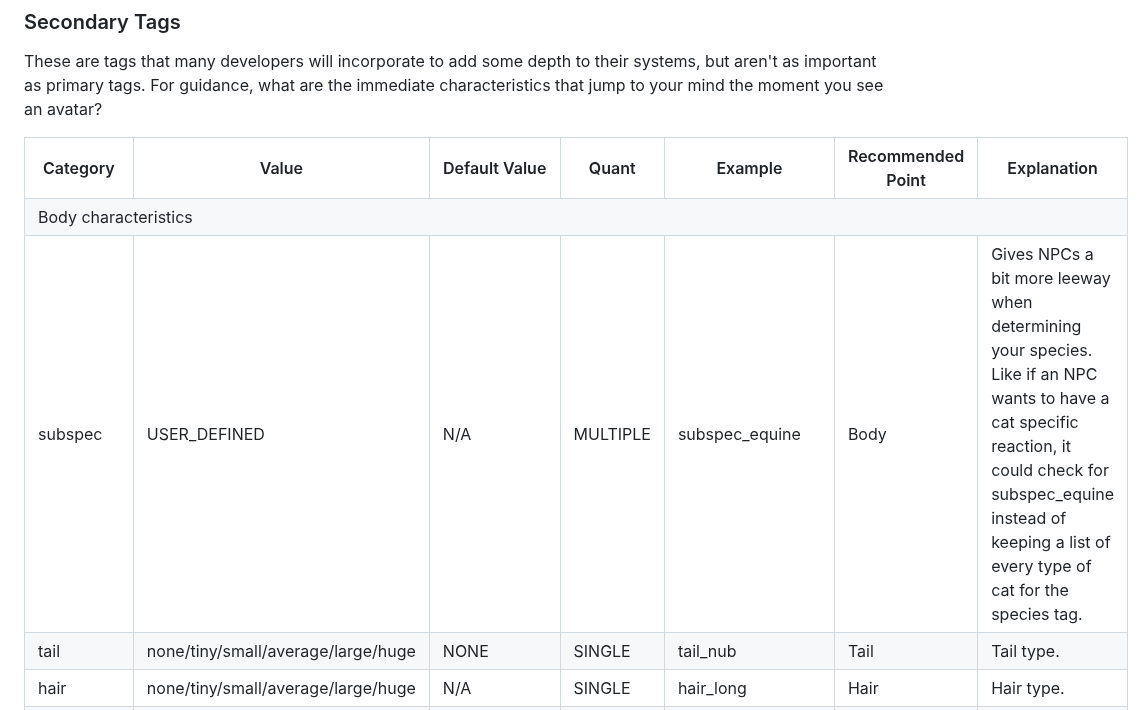
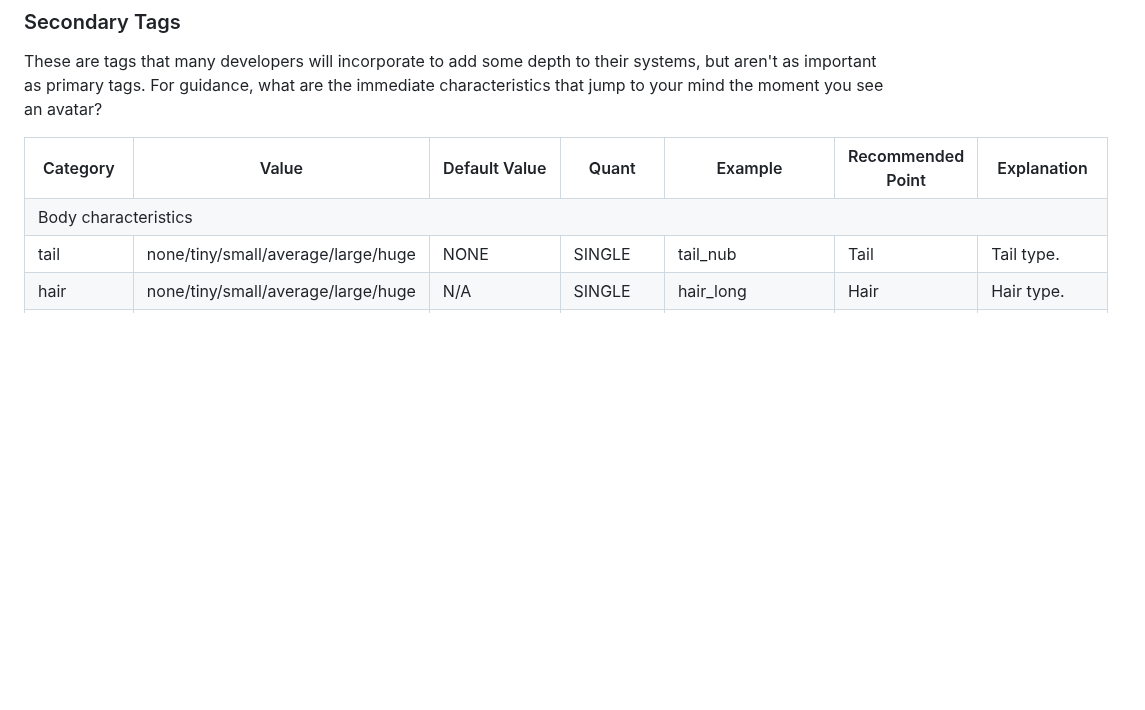
Before and after one commit to JasXSL/sTag, a Markdown page: tags/PG.md, the part around one of its changes. Drawn GitHub-style; blank space fills up the shorter version.

```diff
--- a/tags/PG.md
+++ b/tags/PG.md
@@ -39,8 +43,7 @@ These are tags that many developers will incorporate to add some depth to their
 
   <tr><th>Category</th><th>Value</th><th>Default Value</th><th>Quant</th><th>Example</th><th>Recommended Point</th><th>Explanation</th></tr>
 
-  <tr><td colspan="7">Body characteristics</td></tr>
-  <tr> <td>subspec</td> <td>USER_DEFINED</td> <td>N/A</td> <td>MULTIPLE</td> <td>subspec_equine</td> <td>Body</td> <td>Gives NPCs a bit more leeway when determining your species. Like if an NPC wants to have a cat specific reaction, it could check for subspec_equine instead of keeping a list of every type of cat for the species tag.</td> </tr>
+  <tr><td colspan="7">Body characteristics</td></tr
   <tr> <td>tail</td> <td>none/tiny/small/average/large/huge</td> <td>NONE</td> <td>SINGLE</td> <td>tail_nub</td> <td>Tail</td> <td>Tail type.</td> </tr>
   <tr> <td>hair</td> <td>none/tiny/small/average/large/huge</td> <td>N/A</td> <td>SINGLE</td> <td>hair_long</td> <td>Hair</td> <td>Hair type.</td> </tr>
   <tr> <td>bdycoat</td> <td>fur/scales</td> <td>bdycoat_skin</td> <td>MULTIPLE</td> <td>bdycoat_fur</td> <td>Body</td> <td>Skin/fur type</td> </tr>
```
Also changed, not shown: other parts of tags/PG.md (+9 -5 lines).
